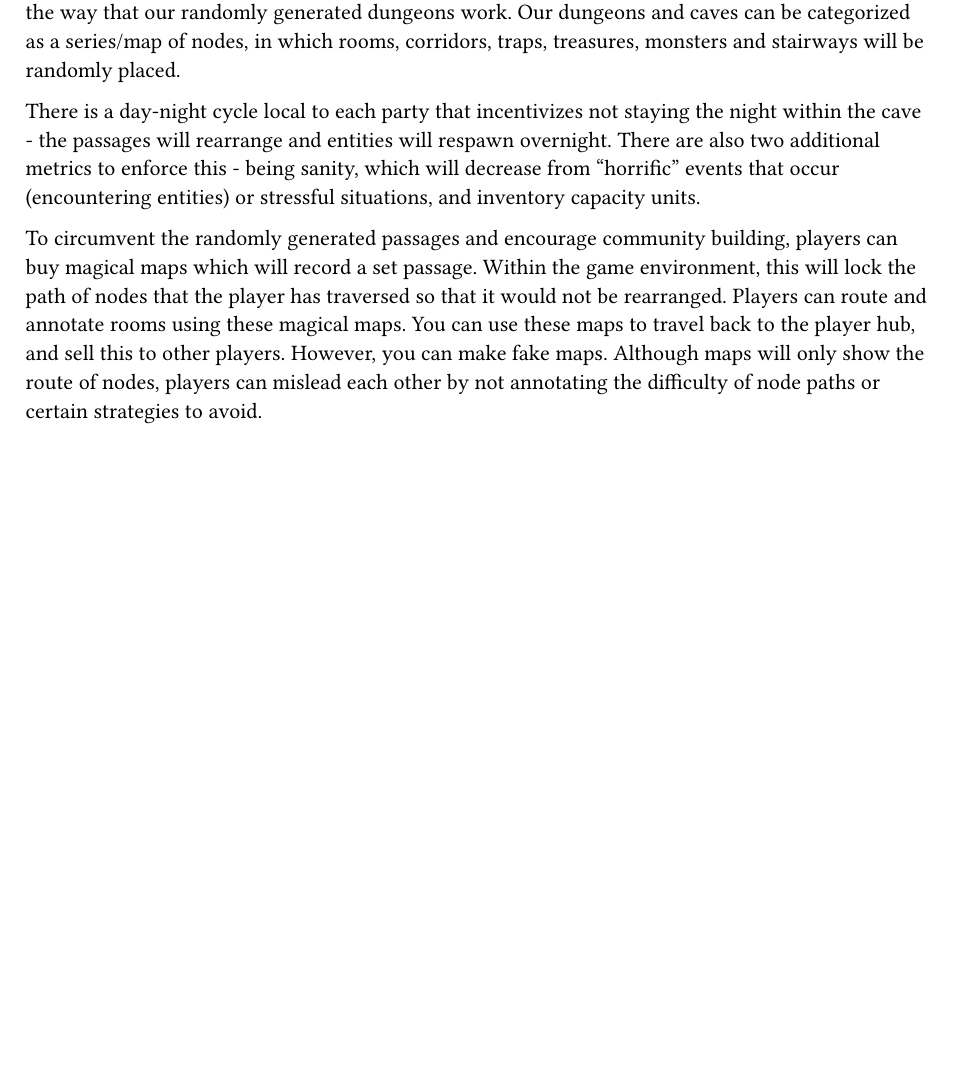
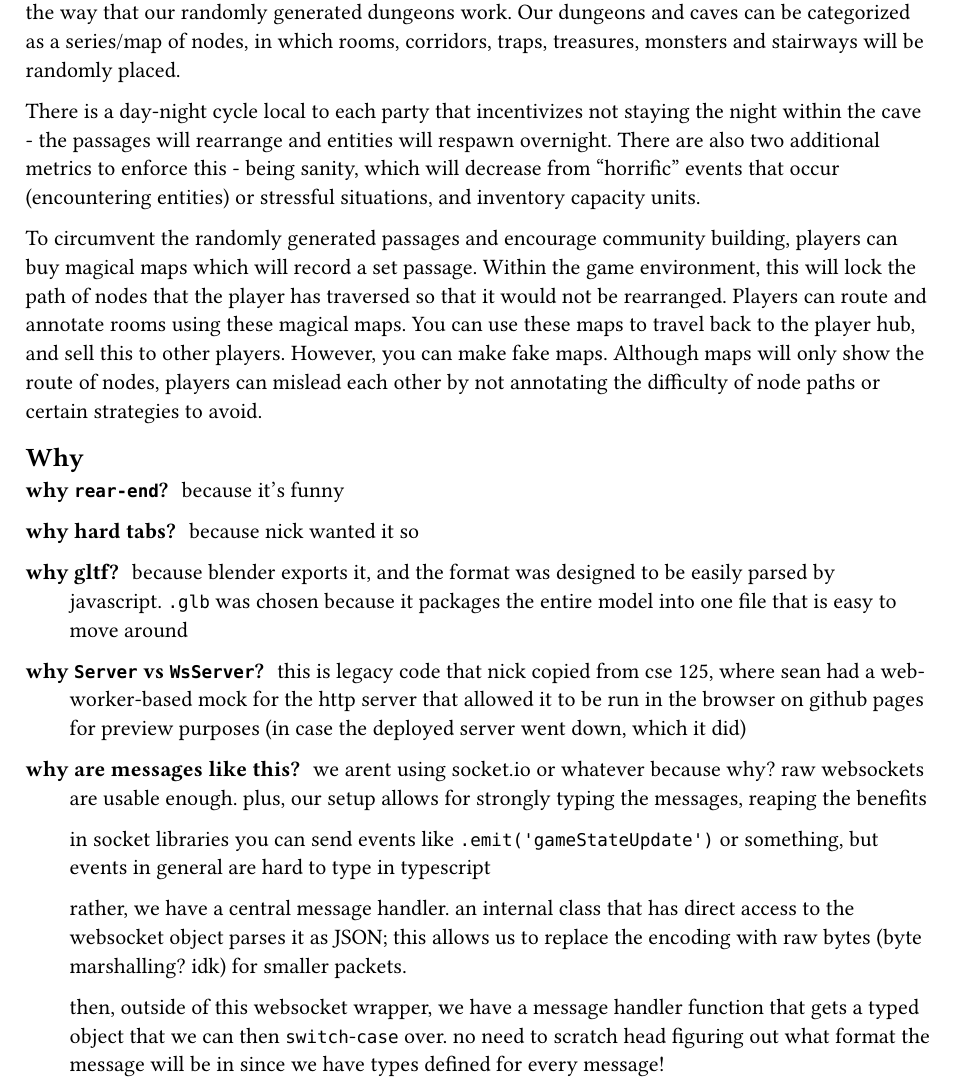
Before and after one commit to Subset-UCSD/cave-game, a Typst document (design/main.typ): part of the page, cut so that both start at the same text, the shorter picture padded with empty space. Compiled offline with Typst 0.15.

Commit message:
fix: better animation speed for green squares, update game design document

```diff
--- a/design/main.typ
+++ b/design/main.typ
@@ -9,3 +9,21 @@ The following is our concept design for a multiplayer role-playing roguelike gam
 There is a day-night cycle local to each party that incentivizes not staying the night within the cave - the passages will rearrange and entities will respawn overnight. There are also two additional metrics to enforce this - being sanity, which will decrease from "horrific" events that occur (encountering entities) or stressful situations, and inventory capacity units.
 
 To circumvent the randomly generated passages and encourage community building, players can buy magical maps which will record a set passage. Within the game environment, this will lock the path of nodes that the player has traversed so that it would not be rearranged. Players can route and annotate rooms using these magical maps. You can use these maps to travel back to the player hub, and sell this to other players. However, you can make fake maps. Although maps will only show the route of nodes, players can mislead each other by not annotating the difficulty of node paths or certain strategies to avoid.
+
+== Why
+
+/ why `rear-end`?: because it's funny
+
+/ why hard tabs?: because nick wanted it so
+
+/ why gltf?: because blender exports it, and the format was designed to be easily parsed by javascript. `.glb` was chosen because it packages the entire model into one file that is easy to move around
+
+/ why `Server` vs `WsServer`?: this is legacy code that nick copied from cse 125, where sean had a web-worker-based mock for the http server that allowed it to be run in the browser on github pages for preview purposes (in case the deployed server went down, which it did)
+
+/ why are messages like this?: we arent using socket.io or whatever because why? raw websockets are usable enough. plus, our setup allows for strongly typing the messages, reaping the benefits
+
+  in socket libraries you can send events like `.emit('gameStateUpdate')` or something, but events in general are hard to type in typescript
+
+  rather, we have a central message handler. an internal class that has direct access to the websocket object parses it as JSON; this allows us to replace the encoding with raw bytes (byte marshalling? idk) for smaller packets.
+
+  then, outside of this websocket wrapper, we have a message handler function that gets a typed object that we can then `switch`-`case` over. no need to scratch head figuring out what format the message will be in since we have types defined for every message!
```
